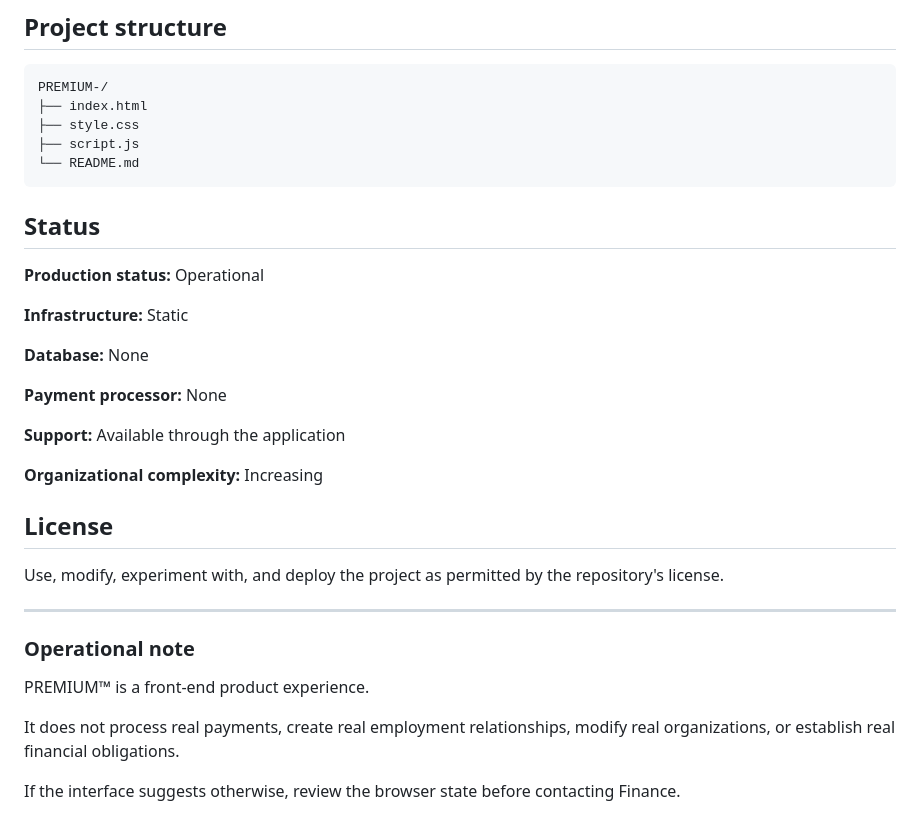
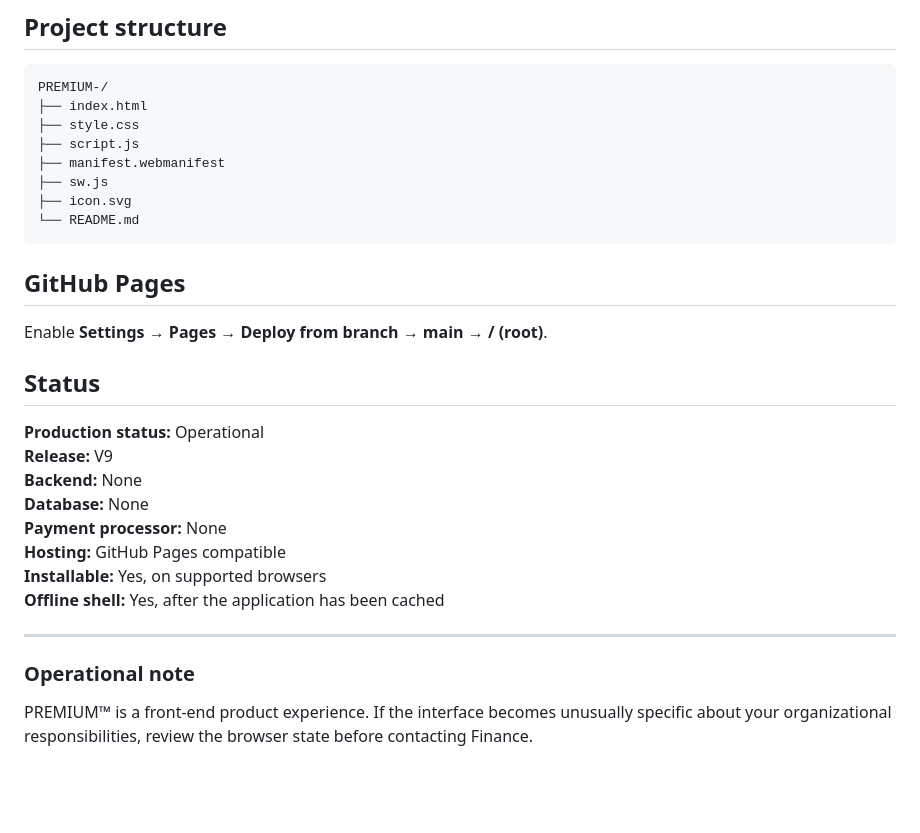
Before and after one commit to shreebalaji767/PREMIUM-, a Markdown page: README.md, the part around one of its changes. Drawn GitHub-style; blank space fills up the shorter version.

````diff
--- a/README.md
+++ b/README.md
@@ -154,33 +68,29 @@ PREMIUM-/
 ├── index.html
 ├── style.css
 ├── script.js
+├── manifest.webmanifest
+├── sw.js
+├── icon.svg
 └── README.md
 ```
+
+## GitHub Pages
+
+Enable **Settings → Pages → Deploy from branch → main → / (root)**.
 
 ## Status
 
 **Production status:** Operational
-
-**Infrastructure:** Static
-
+**Release:** V9
+**Backend:** None
 **Database:** None
-
 **Payment processor:** None
-
-**Support:** Available through the application
-
-**Organizational complexity:** Increasing
-
-## License
-
-Use, modify, experiment with, and deploy the project as permitted by the repository's license.
+**Hosting:** GitHub Pages compatible
+**Installable:** Yes, on supported browsers
+**Offline shell:** Yes, after the application has been cached
 
 ---
 
 ### Operational note
 
-PREMIUM™ is a front-end product experience.
-
-It does not process real payments, create real employment relationships, modify real organizations, or establish real financial obligations.
-
-If the interface suggests otherwise, review the browser state before contacting Finance.
+PREMIUM™ is a front-end product experience. If the interface becomes unusually specific about your organizational responsibilities, review the browser state before contacting Finance.
````
Also changed, not shown: other parts of README.md (+37 -123 lines).
